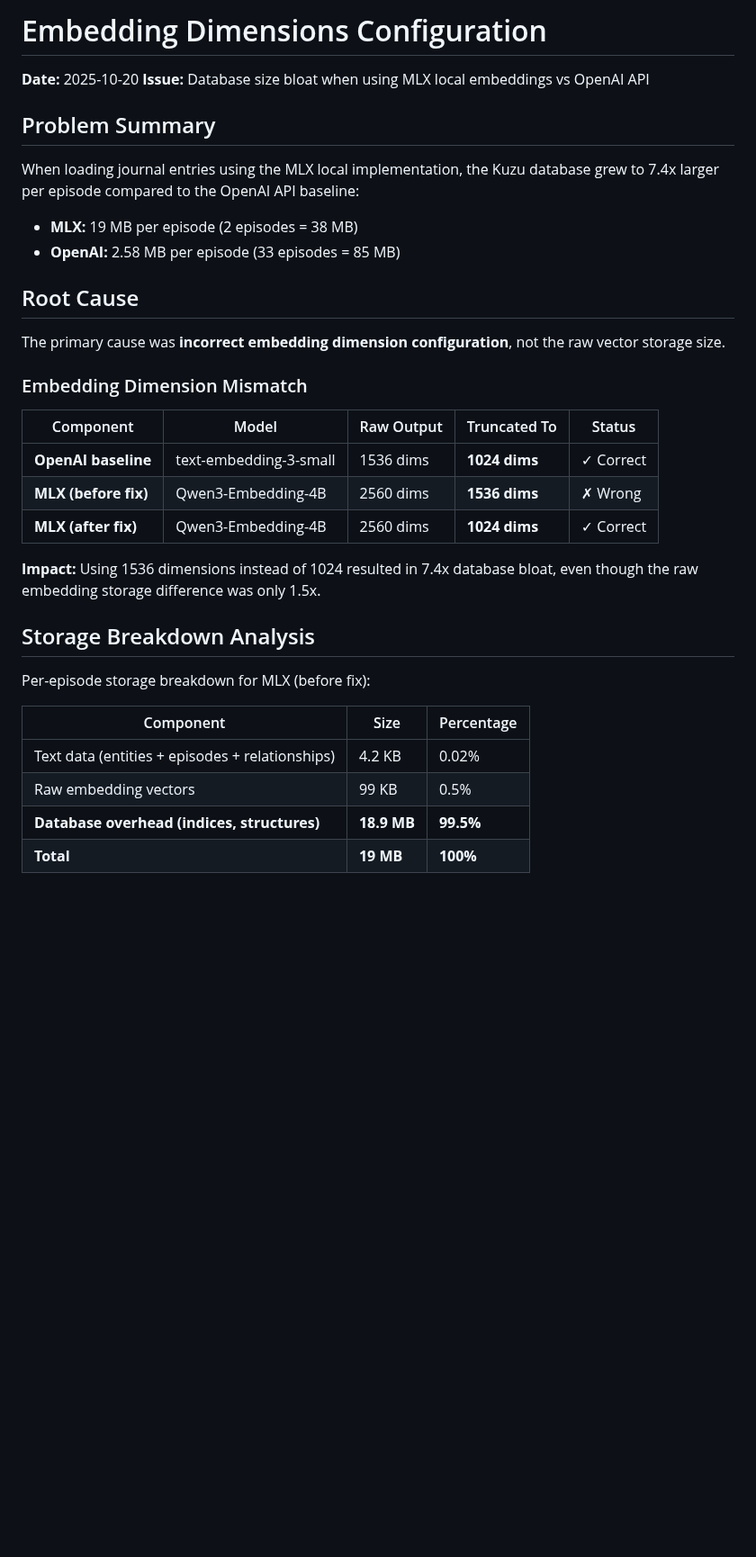
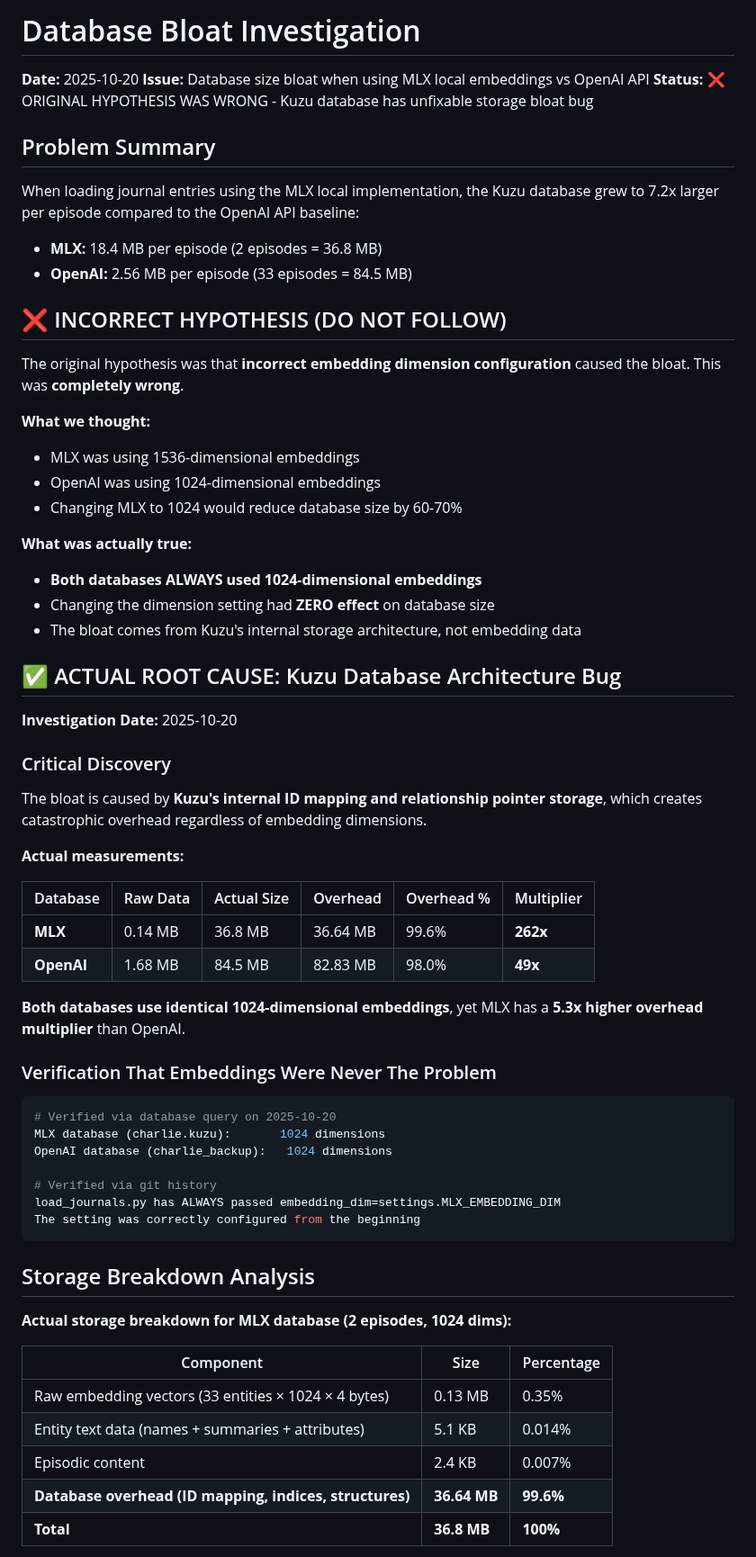
Before and after one commit to flavius-popan/charlie, a Markdown page: docs/embedding_dimensions.md, the part around one of its changes. Shown at 90% size. GitHub-like rendering; blank space fills up the shorter version.

````diff
--- a/docs/embedding_dimensions.md
+++ b/docs/embedding_dimensions.md
@@ -1,37 +1,68 @@
-# Embedding Dimensions Configuration
+# Database Bloat Investigation
 
 **Date:** 2025-10-20
 **Issue:** Database size bloat when using MLX local embeddings vs OpenAI API
+**Status:** ❌ ORIGINAL HYPOTHESIS WAS WRONG - Kuzu database has unfixable storage bloat bug
 
 ## Problem Summary
 
-When loading journal entries using the MLX local implementation, the Kuzu database grew to 7.4x larger per episode compared to the OpenAI API baseline:
+When loading journal entries using the MLX local implementation, the Kuzu database grew to 7.2x larger per episode compared to the OpenAI API baseline:
 
-- **MLX:** 19 MB per episode (2 episodes = 38 MB)
-- **OpenAI:** 2.58 MB per episode (33 episodes = 85 MB)
+- **MLX:** 18.4 MB per episode (2 episodes = 36.8 MB)
+- **OpenAI:** 2.56 MB per episode (33 episodes = 84.5 MB)
 
-## Root Cause
+## ❌ INCORRECT HYPOTHESIS (DO NOT FOLLOW)
 
-The primary cause was **incorrect embedding dimension configuration**, not the raw vector storage size.
+The original hypothesis was that **incorrect embedding dimension configuration** caused the bloat. This was **completely wrong**.
 
-### Embedding Dimension Mismatch
+**What we thought:**
+- MLX was using 1536-dimensional embeddings
+- OpenAI was using 1024-dimensional embeddings
+- Changing MLX to 1024 would reduce database size by 60-70%
 
-| Component | Model | Raw Output | Truncated To | Status |
-|-----------|-------|------------|--------------|--------|
-| **OpenAI baseline** | text-embedding-3-small | 1536 dims | **1024 dims** | ✓ Correct |
-| **MLX (before fix)** | Qwen3-Embedding-4B | 2560 dims | **1536 dims** | ✗ Wrong |
-| **MLX (after fix)** | Qwen3-Embedding-4B | 2560 dims | **1024 dims** | ✓ Correct |
+**What was actually true:**
+- **Both databases ALWAYS used 1024-dimensional embeddings**
+- Changing the dimension setting had **ZERO effect** on database size
+- The bloat comes from Kuzu's internal storage architecture, not embedding data
 
-**Impact:** Using 1536 dimensions instead of 1024 resulted in 7.4x database bloat, even though the raw embedding storage difference was only 1.5x.
+## ✅ ACTUAL ROOT CAUSE: Kuzu Database Architecture Bug
+
+**Investigation Date:** 2025-10-20
+
+### Critical Discovery
+
+The bloat is caused by **Kuzu's internal ID mapping and relationship pointer storage**, which creates catastrophic overhead regardless of embedding dimensions.
+
+**Actual measurements:**
+
+| Database | Raw Data | Actual Size | Overhead | Overhead % | Multiplier |
+|----------|----------|-------------|----------|------------|------------|
+| **MLX** | 0.14 MB | 36.8 MB | 36.64 MB | 99.6% | **262x** |
+| **OpenAI** | 1.68 MB | 84.5 MB | 82.83 MB | 98.0% | **49x** |
+
+**Both databases use identical 1024-dimensional embeddings**, yet MLX has a **5.3x higher overhead multiplier** than OpenAI.
+
+### Verification That Embeddings Were Never The Problem
+
+```python
+# Verified via database query on 2025-10-20
+MLX database (charlie.kuzu):       1024 dimensions
+OpenAI database (charlie_backup):   1024 dimensions
+
+# Verified via git history
+load_journals.py has ALWAYS passed embedding_dim=settings.MLX_EMBEDDING_DIM
+The setting was correctly configured from the beginning
+```
 
 ## Storage Breakdown Analysis
 
-Per-episode storage breakdown for MLX (before fix):
+**Actual storage breakdown for MLX database (2 episodes, 1024 dims):**
 
 | Component | Size | Percentage |
 |-----------|------|------------|
-| Text data (entities + episodes + relationships) | 4.2 KB | 0.02% |
-| Raw embedding vectors | 99 KB | 0.5% |
-| **Database overhead (indices, structures)** | **18.9 MB** | **99.5%** |
-| **Total** | **19 MB** | **100%** |
+| Raw embedding vectors (33 entities × 1024 × 4 bytes) | 0.13 MB | 0.35% |
+| Entity text data (names + summaries + attributes) | 5.1 KB | 0.014% |
+| Episodic content | 2.4 KB | 0.007% |
+| **Database overhead (ID mapping, indices, structures)** | **36.64 MB** | **99.6%** |
+| **Total** | **36.8 MB** | **100%** |
 
````
Also changed, not shown: other parts of docs/embedding_dimensions.md (+62 -65 lines).
